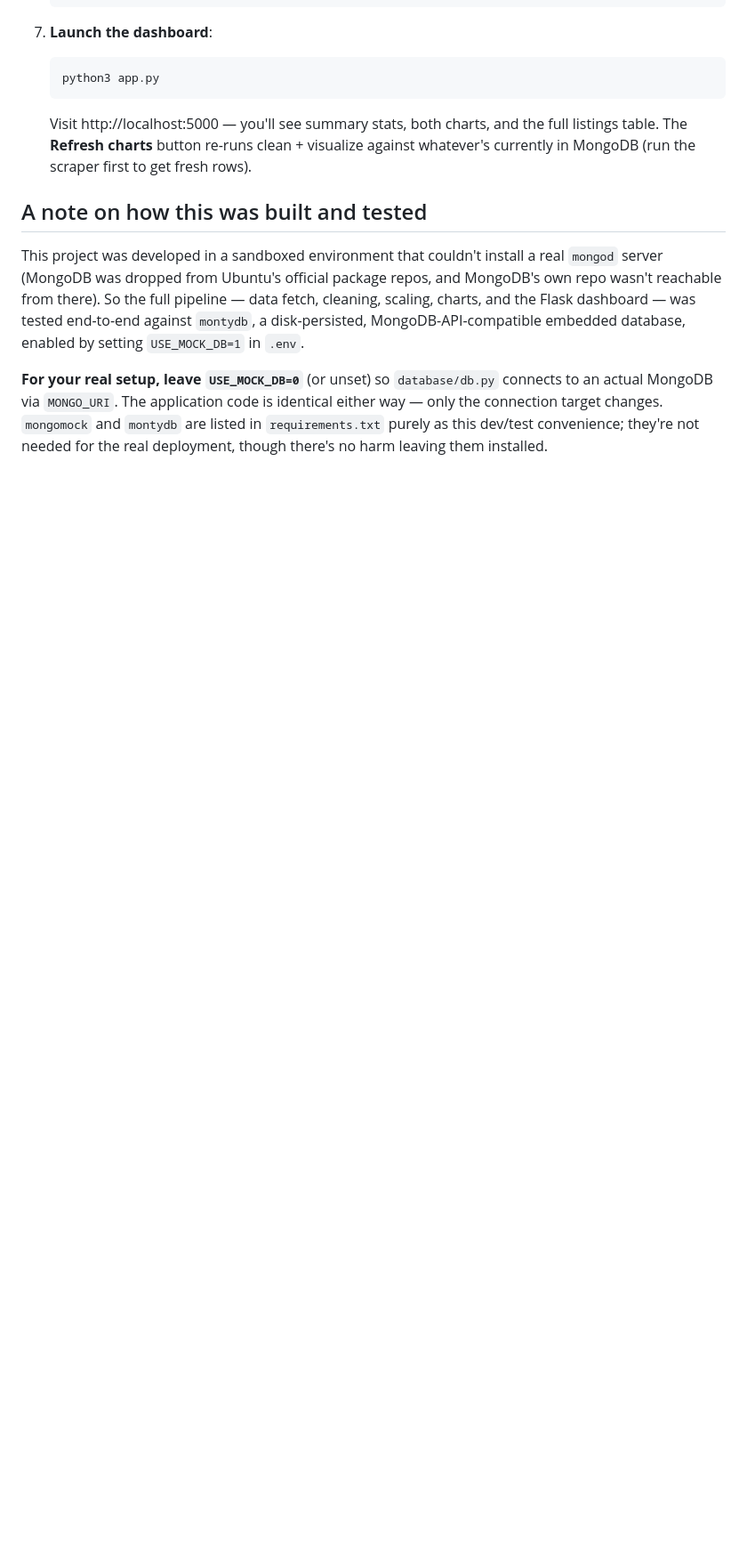
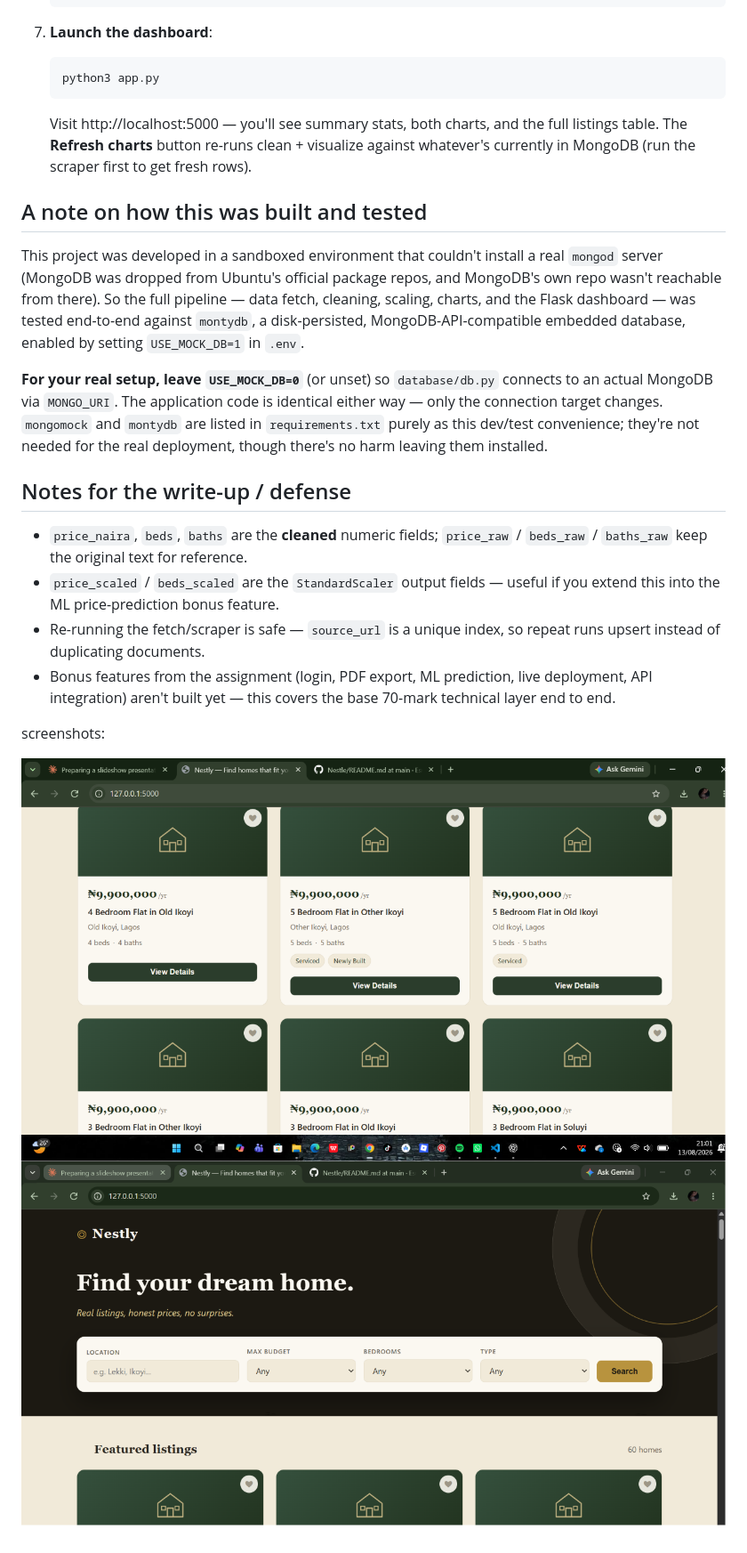
Before and after one commit to Esua325/Nestle, a Markdown page: README.md, the part around the change. Shown at 89% size. Drawn GitHub-style; pictures changed too: screenshots/Home.png (added), screenshots/Stillhome.png (added); blank space fills up the shorter version.

Commit message:
Update project

```diff
--- a/README.md
+++ b/README.md
@@ -140,3 +140,20 @@ identical either way — only the connection target changes. `mongomock` and
 `montydb` are listed in `requirements.txt` purely as this dev/test
 convenience; they're not needed for the real deployment, though there's no
 harm leaving them installed.
+
+## Notes for the write-up / defense
+- `price_naira`, `beds`, `baths` are the **cleaned** numeric fields;
+  `price_raw` / `beds_raw` / `baths_raw` keep the original text
+  for reference.
+- `price_scaled` / `beds_scaled` are the `StandardScaler` output fields —
+  useful if you extend this into the ML price-prediction bonus feature.
+- Re-running the fetch/scraper is safe — `source_url` is a unique index,
+  so repeat runs upsert instead of duplicating documents.
+- Bonus features from the assignment (login, PDF export, ML prediction,
+  live deployment, API integration) aren't built yet — this covers the
+  base 70-mark technical layer end to end.
+
+screenshots:
+
+![Home Page](screenshots/Home.png)
+![Home Page](screenshots/Stillhome.png)
```
Also changed, not shown: screenshots/Screenshot 2026-08-13 210130.png (added), screenshots/Screenshot 2026-08-13 210157.png (added).
